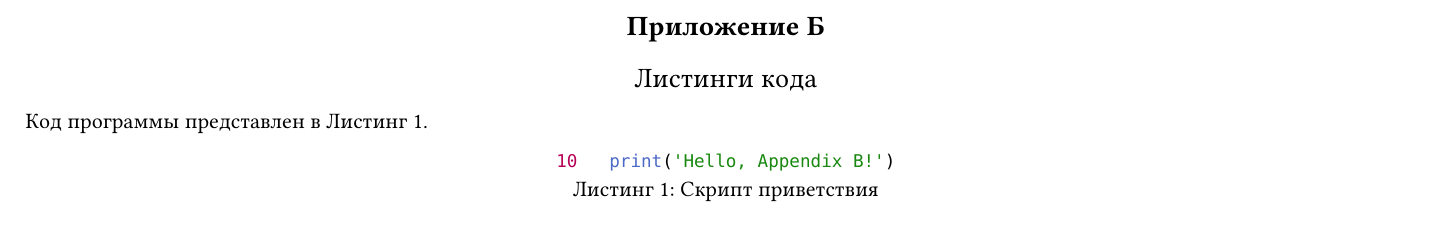
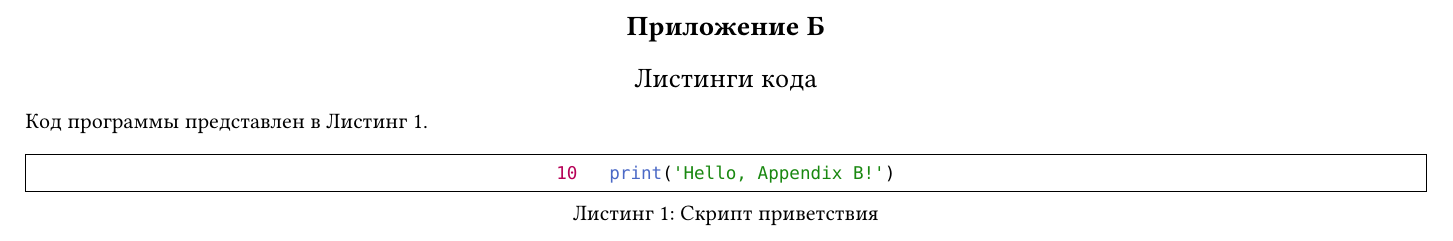
Before and after one commit to xEncerx/Academic-AI, a Typst document (chapters/04_appendix.typ, which reads settings/gost_listings.typ): part of page 3 of 3, cut so that both start at the same text. Compiled offline with Typst 0.15; a missing font is replaced by an installed copy or a similar font.

Commit message:
fix(pdf): auto-paginate listings that exceed page height

```diff
--- a/settings/gost_listings.typ
+++ b/settings/gost_listings.typ
@@ -1,9 +1,17 @@
+#let gost-listing-chapter-num-state = state("gost-listing-chapter-numbering", false)
+
+#let _gost-in-listing = state("gost-in-listing", false)
+
+
 // GOST Listings Settings
 #let gost-listings(chapter-numbering: false, body) = {
-  // Устанавливаем префикс по умолчанию
+  // Сохраняем параметр chapter-numbering в состояние
+  gost-listing-chapter-num-state.update(chapter-numbering)
+
   set figure(supplement: "Листинг")
 
-  // Сброс счетчика листингов при начале новой главы
+  show figure.where(kind: "listing"): set block(breakable: true)
+
   show heading.where(level: 1): it => {
     if chapter-numbering {
       counter(figure.where(kind: "listing")).update(0)
@@ -56,20 +62,19 @@
 
       block(
         width: 100%,
-        above: 6mm, // Отступ перед подписью (6 мм)
-        below: 1mm, // Прилегает к листингу
-        sticky: true, // Не отрывать от следующего
-        // Выводим "Листинг N --- Текст подписи"
+        above: 6mm,
+        below: 1mm,
+        sticky: true,
         align(left)[#it.supplement #num-str --- #it.caption.body],
       )
     } else {
       none
     }
 
-    // Размещаем подпись НАД листингом, а затем сам листинг
     block(
       width: 100%,
-      below: 6mm, // Отступ после листинга (6 мм)
+      breakable: true,
+      below: 6mm,
       {
         caption-text
         it.body
@@ -140,6 +146,56 @@
     caption: caption,
     kind: "listing",
     supplement: "Листинг",
-    body,
+    [
+      #_gost-in-listing.update(true)
+      #metadata("lst-start") <gost-lst-start>
+
+      #table(
+        columns: (1fr,),
+        stroke: 0.5pt + black,
+        inset: 0pt,
+
+        table.header(
+          repeat: true,
+          table.cell(
+            stroke: none,
+            inset: 0pt,
+            context {
+              let caps = query(selector(<gost-lst-start>).before(here(), inclusive: true))
+              if caps.len() > 0 {
+                let start-page = caps.last().location().page()
+                if here().page() > start-page {
+                  let h-num = counter(heading).get().first()
+                  let l-num = counter(figure.where(kind: "listing")).get().first()
+                  let app-letter = state("gost-app-letter", none).get()
+                  let is-chap = gost-listing-chapter-num-state.get()
+
+                  let num-str = if app-letter != none {
+                    app-letter + "." + str(l-num)
+                  } else if is-chap and h-num > 0 {
+                    str(h-num) + "." + str(l-num)
+                  } else {
+                    str(l-num)
+                  }
+
+                  pad(bottom: 1mm, align(left, text(
+                    font: "Times New Roman",
+                    size: 12pt,
+                    style: "italic",
+                    weight: "regular",
+                    "Продолжение Листинга " + num-str,
+                  )))
+                }
+              }
+            },
+          ),
+        ),
+
+        // Сам листинг в ячейке с отступами
+        table.cell(inset: 6pt, raw-body),
+      )
+
+      #_gost-in-listing.update(false)
+    ],
   )
 }
```
Also changed, not shown: settings/gost_listings.typ (43 more changed lines).
